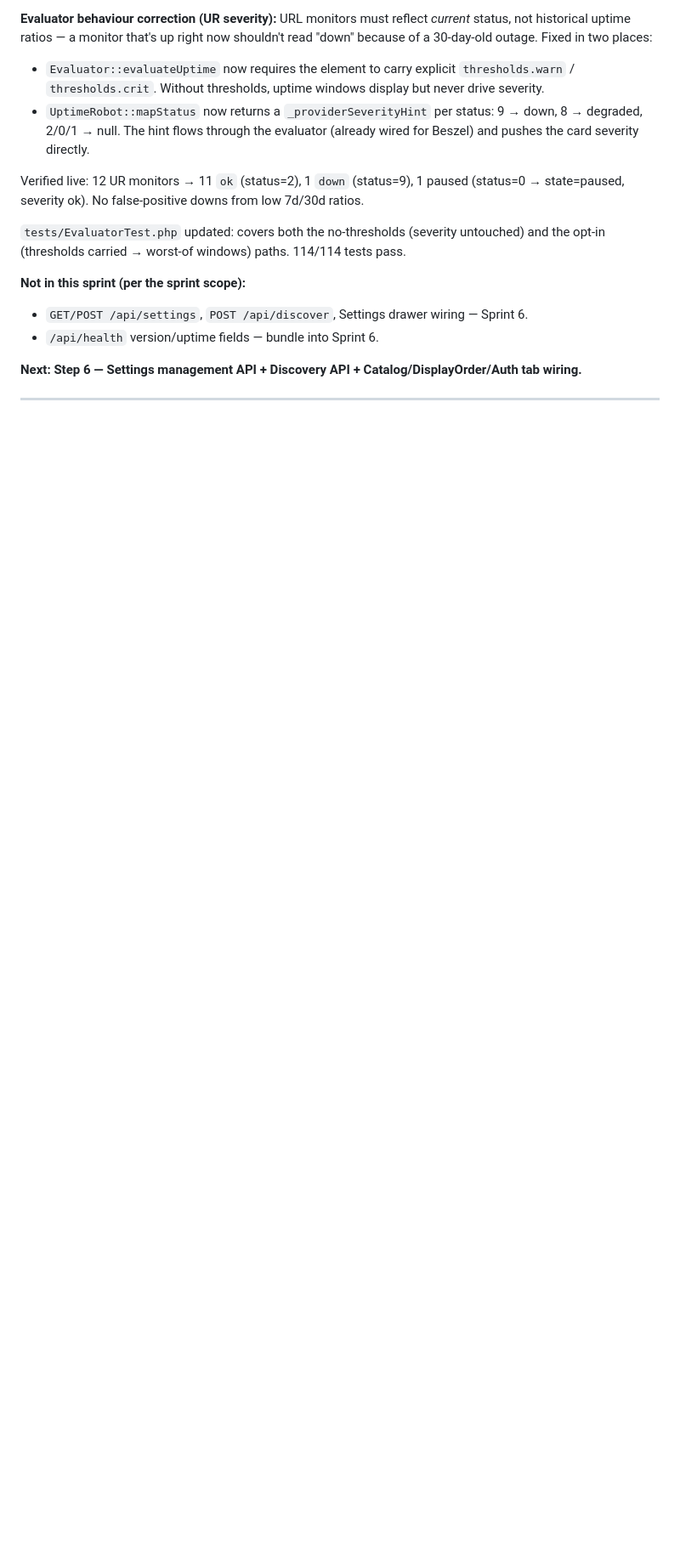
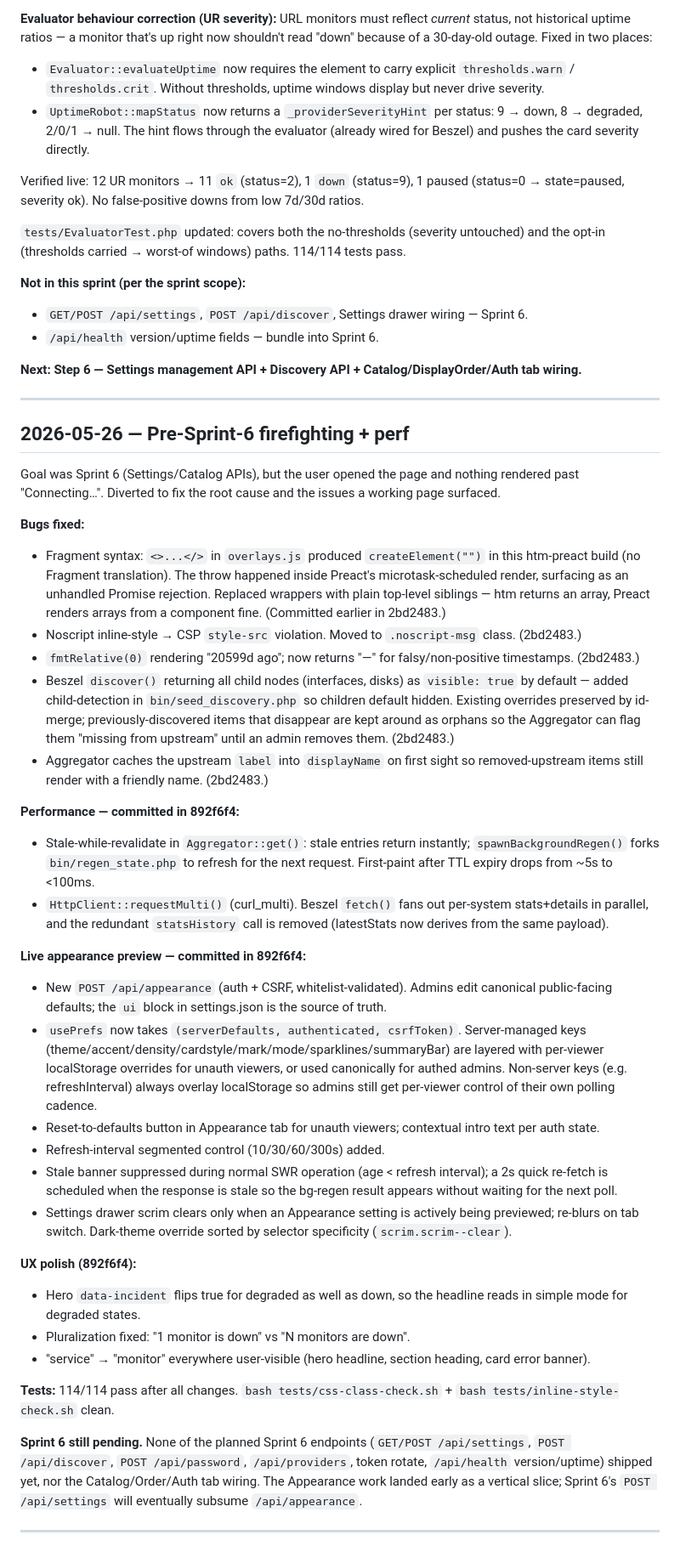
Before and after one commit to Appulize/simple-status-page, a Markdown page: AGENTS/PROGRESS.md, the part around the change. Shown at 85% size. GitHub-like rendering; blank space fills up the shorter version.

Commit message:
Log pre-Sprint-6 firefighting and perf work

```diff
--- a/AGENTS/PROGRESS.md
+++ b/AGENTS/PROGRESS.md
@@ -210,3 +210,38 @@ Verified live: 12 UR monitors → 11 `ok` (status=2), 1 `down` (status=9), 1 pau
 **Next: Step 6 — Settings management API + Discovery API + Catalog/DisplayOrder/Auth tab wiring.**
 
 ---
+
+
+## 2026-05-26 — Pre-Sprint-6 firefighting + perf
+
+Goal was Sprint 6 (Settings/Catalog APIs), but the user opened the page and nothing rendered past "Connecting…". Diverted to fix the root cause and the issues a working page surfaced.
+
+**Bugs fixed:**
+- Fragment syntax: `<>...</>` in `overlays.js` produced `createElement("")` in this htm-preact build (no Fragment translation). The throw happened inside Preact's microtask-scheduled render, surfacing as an unhandled Promise rejection. Replaced wrappers with plain top-level siblings — htm returns an array, Preact renders arrays from a component fine. (Committed earlier in 2bd2483.)
+- Noscript inline-style → CSP `style-src` violation. Moved to `.noscript-msg` class. (2bd2483.)
+- `fmtRelative(0)` rendering "20599d ago"; now returns "—" for falsy/non-positive timestamps. (2bd2483.)
+- Beszel `discover()` returning all child nodes (interfaces, disks) as `visible: true` by default — added child-detection in `bin/seed_discovery.php` so children default hidden. Existing overrides preserved by id-merge; previously-discovered items that disappear are kept around as orphans so the Aggregator can flag them "missing from upstream" until an admin removes them. (2bd2483.)
+- Aggregator caches the upstream `label` into `displayName` on first sight so removed-upstream items still render with a friendly name. (2bd2483.)
+
+**Performance — committed in 892f6f4:**
+- Stale-while-revalidate in `Aggregator::get()`: stale entries return instantly; `spawnBackgroundRegen()` forks `bin/regen_state.php` to refresh for the next request. First-paint after TTL expiry drops from ~5s to <100ms.
+- `HttpClient::requestMulti()` (curl_multi). Beszel `fetch()` fans out per-system stats+details in parallel, and the redundant `statsHistory` call is removed (latestStats now derives from the same payload).
+
+**Live appearance preview — committed in 892f6f4:**
+- New `POST /api/appearance` (auth + CSRF, whitelist-validated). Admins edit canonical public-facing defaults; the `ui` block in settings.json is the source of truth.
+- `usePrefs` now takes `(serverDefaults, authenticated, csrfToken)`. Server-managed keys (theme/accent/density/cardstyle/mark/mode/sparklines/summaryBar) are layered with per-viewer localStorage overrides for unauth viewers, or used canonically for authed admins. Non-server keys (e.g. refreshInterval) always overlay localStorage so admins still get per-viewer control of their own polling cadence.
+- Reset-to-defaults button in Appearance tab for unauth viewers; contextual intro text per auth state.
+- Refresh-interval segmented control (10/30/60/300s) added.
+- Stale banner suppressed during normal SWR operation (age < refresh interval); a 2s quick re-fetch is scheduled when the response is stale so the bg-regen result appears without waiting for the next poll.
+- Settings drawer scrim clears only when an Appearance setting is actively being previewed; re-blurs on tab switch. Dark-theme override sorted by selector specificity (`scrim.scrim--clear`).
+
+**UX polish (892f6f4):**
+- Hero `data-incident` flips true for degraded as well as down, so the headline reads in simple mode for degraded states.
+- Pluralization fixed: "1 monitor is down" vs "N monitors are down".
+- "service" → "monitor" everywhere user-visible (hero headline, section heading, card error banner).
+
+**Tests:** 114/114 pass after all changes. `bash tests/css-class-check.sh` + `bash tests/inline-style-check.sh` clean.
+
+**Sprint 6 still pending.** None of the planned Sprint 6 endpoints (`GET/POST /api/settings`, `POST /api/discover`, `POST /api/password`, `/api/providers`, token rotate, `/api/health` version/uptime) shipped yet, nor the Catalog/Order/Auth tab wiring. The Appearance work landed early as a vertical slice; Sprint 6's `POST /api/settings` will eventually subsume `/api/appearance`.
+
+---
```
